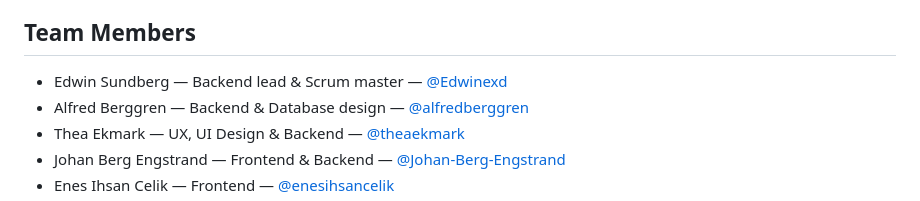
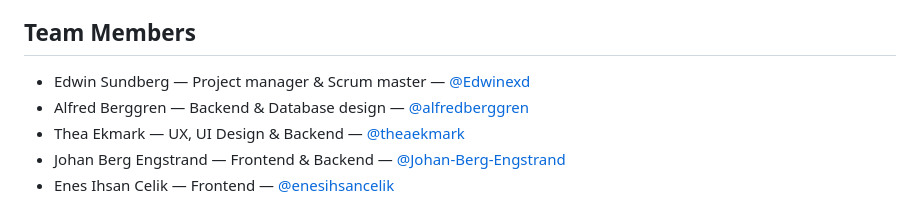
Before and after one commit to Edwinexd/dsv-pvt, a Markdown page: README.md, the part around the change. GitHub-like rendering.

Commit message:
Update README.md
Co-authored-by: Edwin <60476129+Edwinexd@users.noreply.github.com>

```diff
--- a/README.md
+++ b/README.md
@@ -6,7 +6,7 @@ Lace Up & Lead The Way is a pre-race training app designed to be a companion and
 
 ## Team Members
 
-- Edwin Sundberg — Backend lead & Scrum master — [@Edwinexd](https://github.com/Edwinexd)
+- Edwin Sundberg — Project manager & Scrum master — [@Edwinexd](https://github.com/Edwinexd)
 - Alfred Berggren — Backend & Database design — [@alfredberggren](https://github.com/alfredberggren)
 - Thea Ekmark — UX, UI Design & Backend — [@theaekmark](https://github.com/theaekmark)
 - Johan Berg Engstrand — Frontend & Backend — [@Johan-Berg-Engstrand](https://github.com/Johan-Berg-Engstrand)
```
